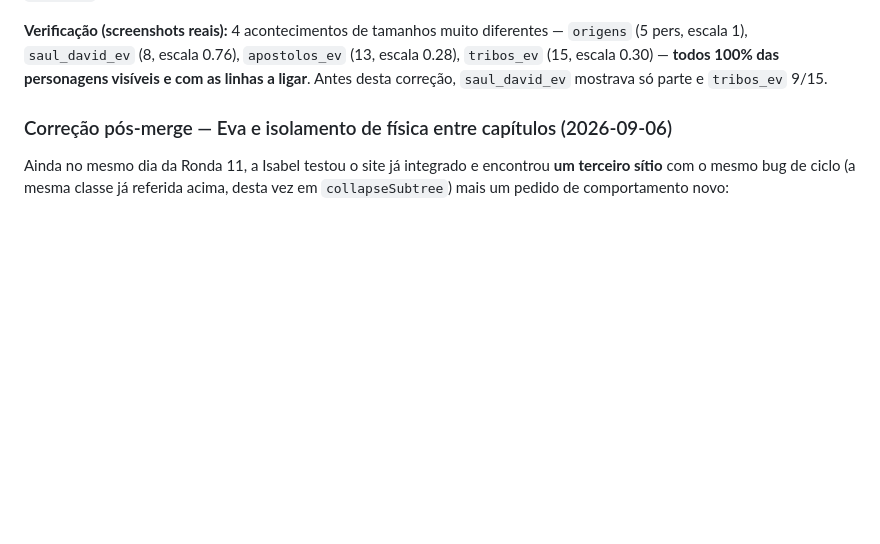
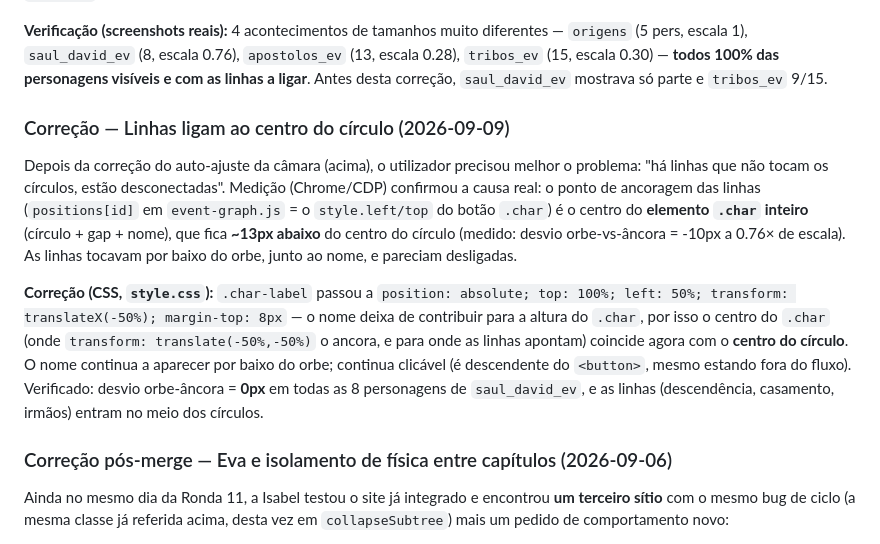
Before and after one commit to joaojosedacostafernandes/quemequemnabiblia, a Markdown page: handover.md, the part around the change. GitHub-like rendering; blank space fills up the shorter version.

Commit message:
docs: nota da correção das linhas ao centro do círculo
Co-Authored-By: Claude Opus 4.8 (1M context) <noreply@anthropic.com>
Claude-Session: https://claude.ai/code/session_01BGTzjNDRRW93CP4HEpzcnu

```diff
--- a/handover.md
+++ b/handover.md
@@ -200,6 +200,12 @@ Logo depois da Ronda 21, o utilizador reportou (com screenshot) que num aconteci
 
 **Verificação (screenshots reais):** 4 acontecimentos de tamanhos muito diferentes — `origens` (5 pers, escala 1), `saul_david_ev` (8, escala 0.76), `apostolos_ev` (13, escala 0.28), `tribos_ev` (15, escala 0.30) — **todos 100% das personagens visíveis e com as linhas a ligar**. Antes desta correção, `saul_david_ev` mostrava só parte e `tribos_ev` 9/15.
 
+### Correção — Linhas ligam ao centro do círculo (2026-09-09)
+
+Depois da correção do auto-ajuste da câmara (acima), o utilizador precisou melhor o problema: "há linhas que não tocam os círculos, estão desconectadas". Medição (Chrome/CDP) confirmou a causa real: o ponto de ancoragem das linhas (`positions[id]` em `event-graph.js` = o `style.left/top` do botão `.char`) é o centro do **elemento `.char` inteiro** (círculo + gap + nome), que fica **~13px abaixo** do centro do círculo (medido: desvio orbe-vs-âncora = -10px a 0.76× de escala). As linhas tocavam por baixo do orbe, junto ao nome, e pareciam desligadas.
+
+**Correção (CSS, `style.css`):** `.char-label` passou a `position: absolute; top: 100%; left: 50%; transform: translateX(-50%); margin-top: 8px` — o nome deixa de contribuir para a altura do `.char`, por isso o centro do `.char` (onde `transform: translate(-50%,-50%)` o ancora, e para onde as linhas apontam) coincide agora com o **centro do círculo**. O nome continua a aparecer por baixo do orbe; continua clicável (é descendente do `<button>`, mesmo estando fora do fluxo). Verificado: desvio orbe-âncora = **0px** em todas as 8 personagens de `saul_david_ev`, e as linhas (descendência, casamento, irmãos) entram no meio dos círculos.
+
 ### Correção pós-merge — Eva e isolamento de física entre capítulos (2026-09-06)
 
 Ainda no mesmo dia da Ronda 11, a Isabel testou o site já integrado e encontrou **um terceiro sítio** com o mesmo bug de ciclo (a mesma classe já referida acima, desta vez em `collapseSubtree`) mais um pedido de comportamento novo:
```
